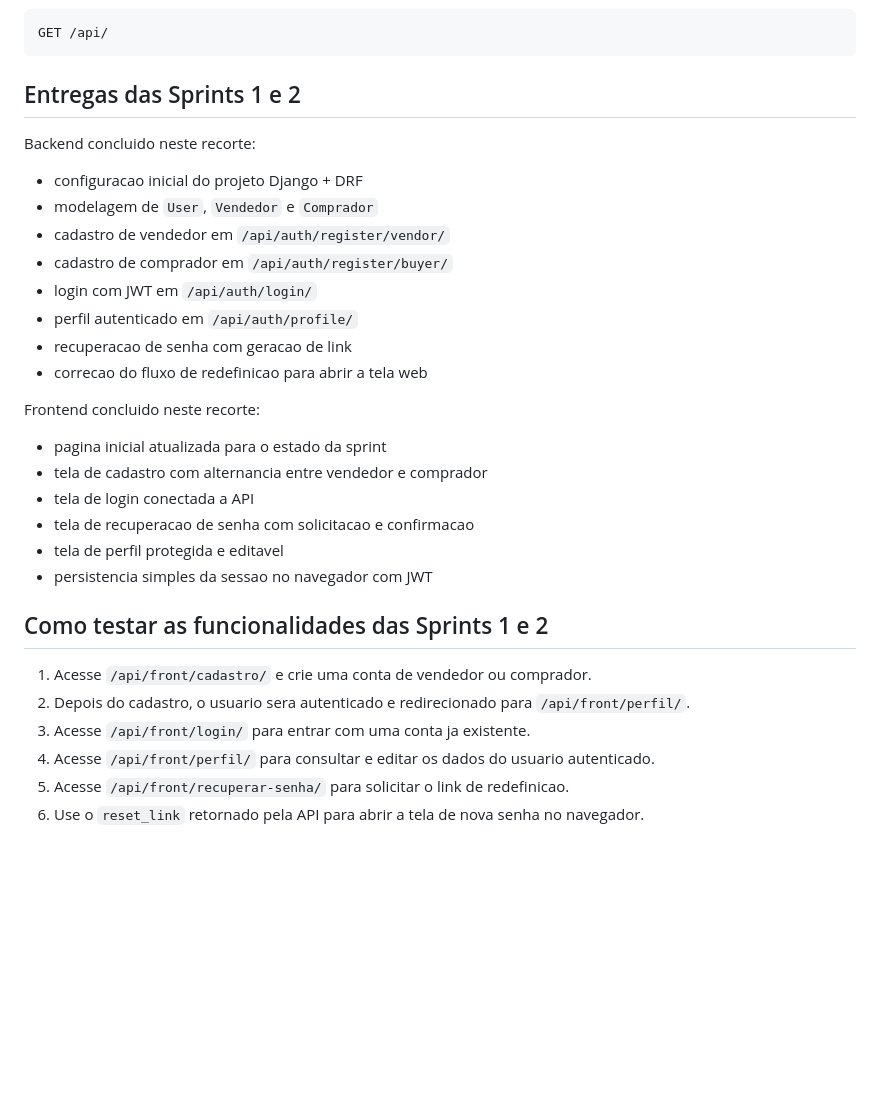
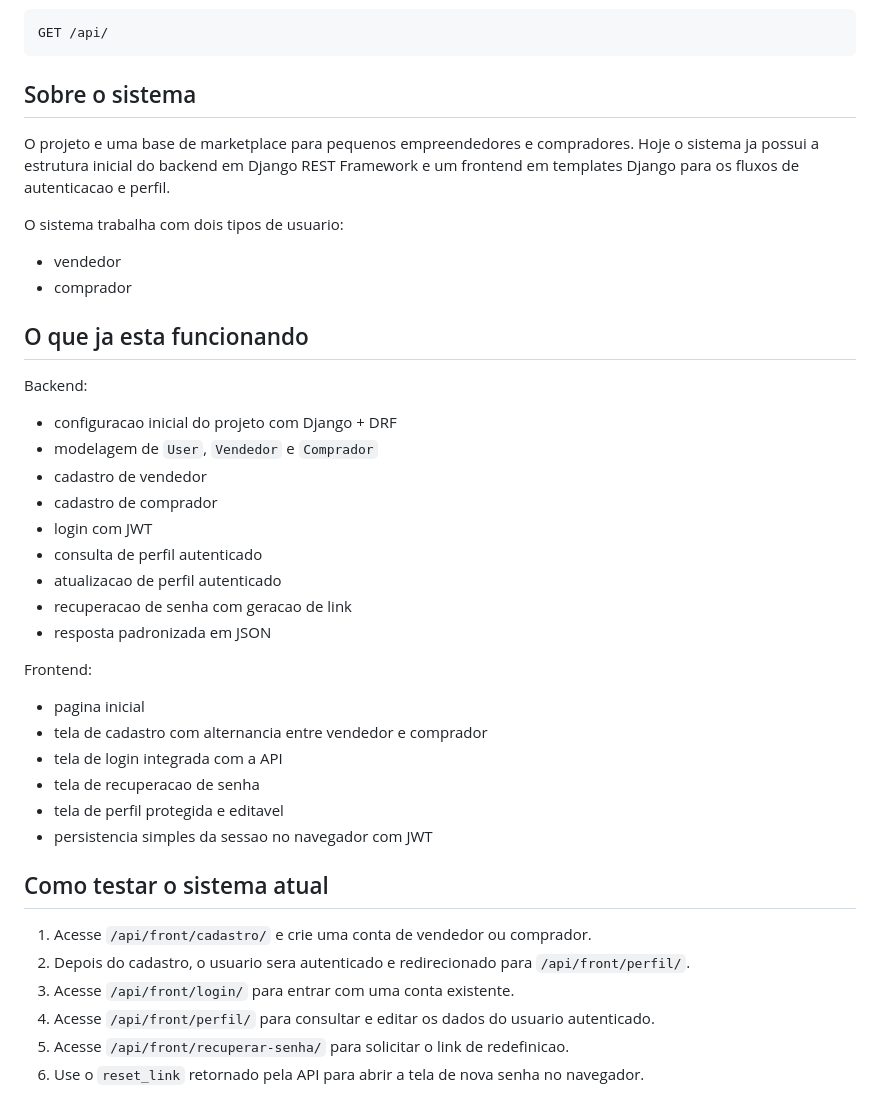
Before and after one commit to dorosuke/multilojas_BFD, a Markdown page: README.md, the part around the change. Drawn GitHub-style; blank space fills up the shorter version.

Commit message:
sprint 2 completa...

````diff
--- a/README.md
+++ b/README.md
@@ -90,33 +90,44 @@ Tambem existe uma rota raiz da API:
 GET /api/
 ```
 
-## Entregas das Sprints 1 e 2
+## Sobre o sistema
 
-Backend concluido neste recorte:
+O projeto e uma base de marketplace para pequenos empreendedores e compradores.
+Hoje o sistema ja possui a estrutura inicial do backend em Django REST Framework e um frontend em templates Django para os fluxos de autenticacao e perfil.
 
-- configuracao inicial do projeto Django + DRF
+O sistema trabalha com dois tipos de usuario:
+
+- vendedor
+- comprador
+
+## O que ja esta funcionando
+
+Backend:
+
+- configuracao inicial do projeto com Django + DRF
 - modelagem de `User`, `Vendedor` e `Comprador`
-- cadastro de vendedor em `/api/auth/register/vendor/`
-- cadastro de comprador em `/api/auth/register/buyer/`
-- login com JWT em `/api/auth/login/`
-- perfil autenticado em `/api/auth/profile/`
+- cadastro de vendedor
+- cadastro de comprador
+- login com JWT
+- consulta de perfil autenticado
+- atualizacao de perfil autenticado
 - recuperacao de senha com geracao de link
-- correcao do fluxo de redefinicao para abrir a tela web
+- resposta padronizada em JSON
 
-Frontend concluido neste recorte:
+Frontend:
 
-- pagina inicial atualizada para o estado da sprint
+- pagina inicial
 - tela de cadastro com alternancia entre vendedor e comprador
-- tela de login conectada a API
-- tela de recuperacao de senha com solicitacao e confirmacao
+- tela de login integrada com a API
+- tela de recuperacao de senha
 - tela de perfil protegida e editavel
 - persistencia simples da sessao no navegador com JWT
 
-## Como testar as funcionalidades das Sprints 1 e 2
+## Como testar o sistema atual
 
 1. Acesse `/api/front/cadastro/` e crie uma conta de vendedor ou comprador.
 2. Depois do cadastro, o usuario sera autenticado e redirecionado para `/api/front/perfil/`.
-3. Acesse `/api/front/login/` para entrar com uma conta ja existente.
+3. Acesse `/api/front/login/` para entrar com uma conta existente.
 4. Acesse `/api/front/perfil/` para consultar e editar os dados do usuario autenticado.
 5. Acesse `/api/front/recuperar-senha/` para solicitar o link de redefinicao.
 6. Use o `reset_link` retornado pela API para abrir a tela de nova senha no navegador.
````
